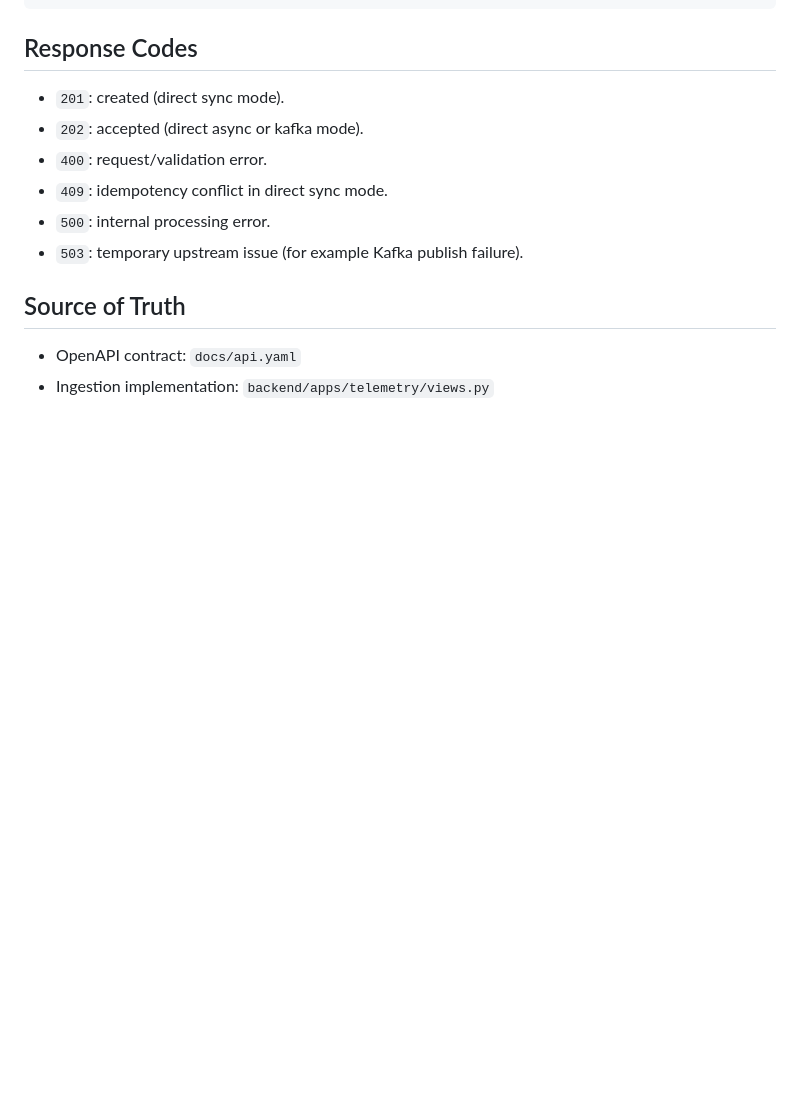
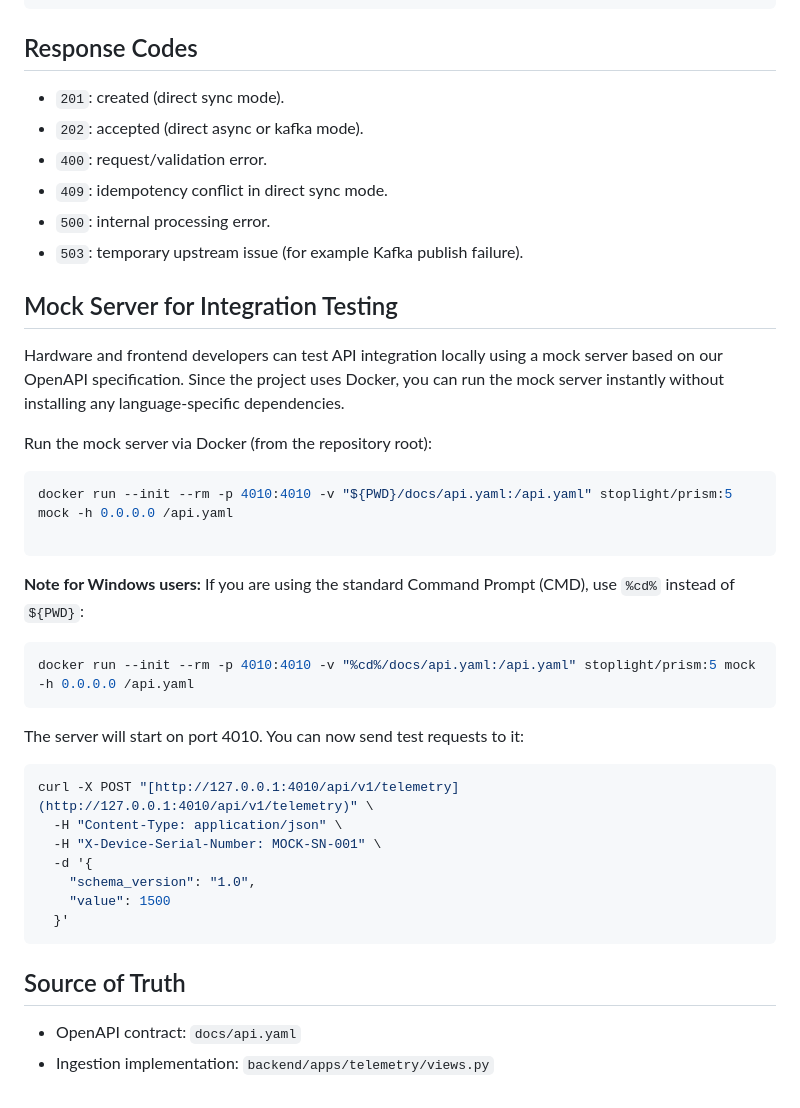
Before and after one commit to Project-Stage-Academy/IoT-Hub-alpha, a Markdown page: docs/telemetry-ingestion-api.md, the part around the change. Rendered like a GitHub page; blank space fills up the shorter version.

Commit message:
Add mock server

````diff
--- a/docs/telemetry-ingestion-api.md
+++ b/docs/telemetry-ingestion-api.md
@@ -167,6 +167,34 @@ Invalid numeric `value`:
 - `500`: internal processing error.
 - `503`: temporary upstream issue (for example Kafka publish failure).
 
+## Mock Server for Integration Testing
+
+Hardware and frontend developers can test API integration locally using a mock server based on our OpenAPI specification. Since the project uses Docker, you can run the mock server instantly without installing any language-specific dependencies.
+
+Run the mock server via Docker (from the repository root):
+
+```bash
+docker run --init --rm -p 4010:4010 -v "${PWD}/docs/api.yaml:/api.yaml" stoplight/prism:5 mock -h 0.0.0.0 /api.yaml
+
+```
+
+**Note for Windows users:** If you are using the standard Command Prompt (CMD), use `%cd%` instead of `${PWD}`:
+```bash
+docker run --init --rm -p 4010:4010 -v "%cd%/docs/api.yaml:/api.yaml" stoplight/prism:5 mock -h 0.0.0.0 /api.yaml
+```
+
+The server will start on port 4010. You can now send test requests to it:
+
+```bash
+curl -X POST "[http://127.0.0.1:4010/api/v1/telemetry](http://127.0.0.1:4010/api/v1/telemetry)" \
+  -H "Content-Type: application/json" \
+  -H "X-Device-Serial-Number: MOCK-SN-001" \
+  -d '{
+    "schema_version": "1.0",
+    "value": 1500
+  }'
+```
+
 ## Source of Truth
 
 - OpenAPI contract: `docs/api.yaml`
````
Also changed, not shown: README.md (line endings or trailing spaces).
